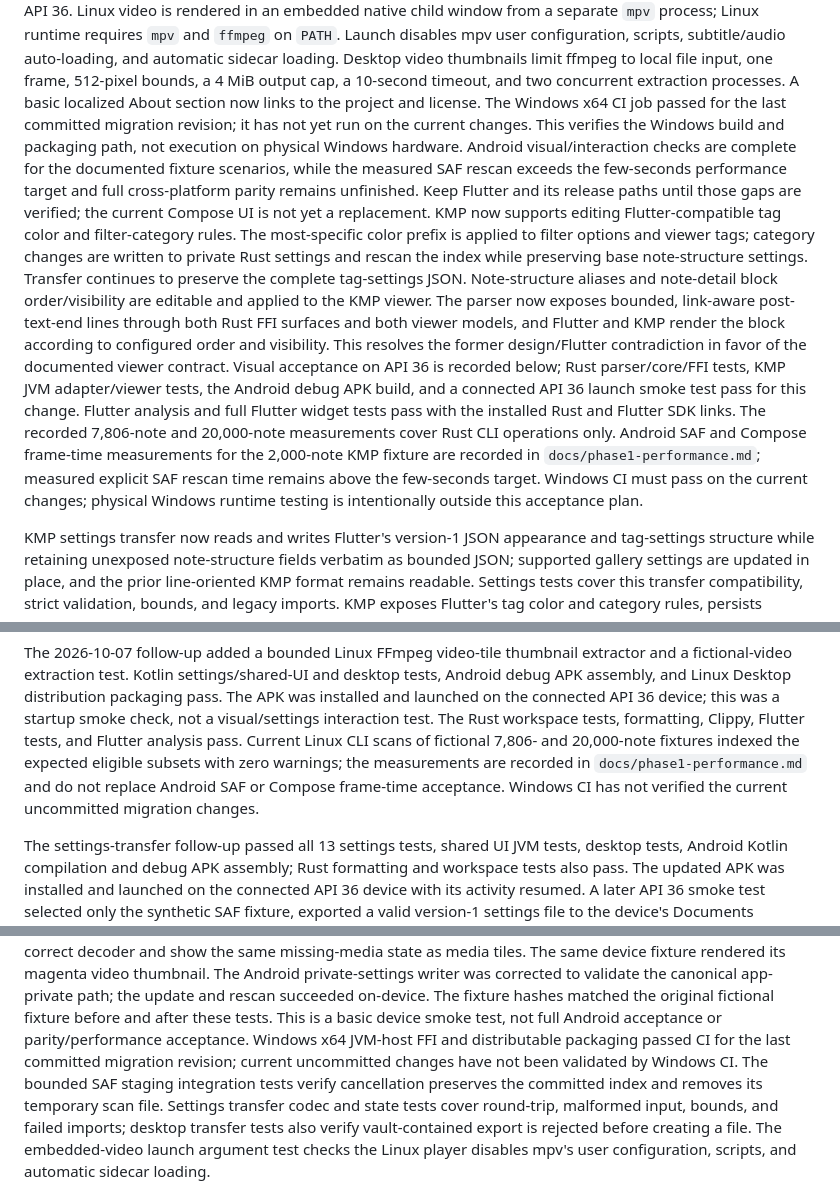
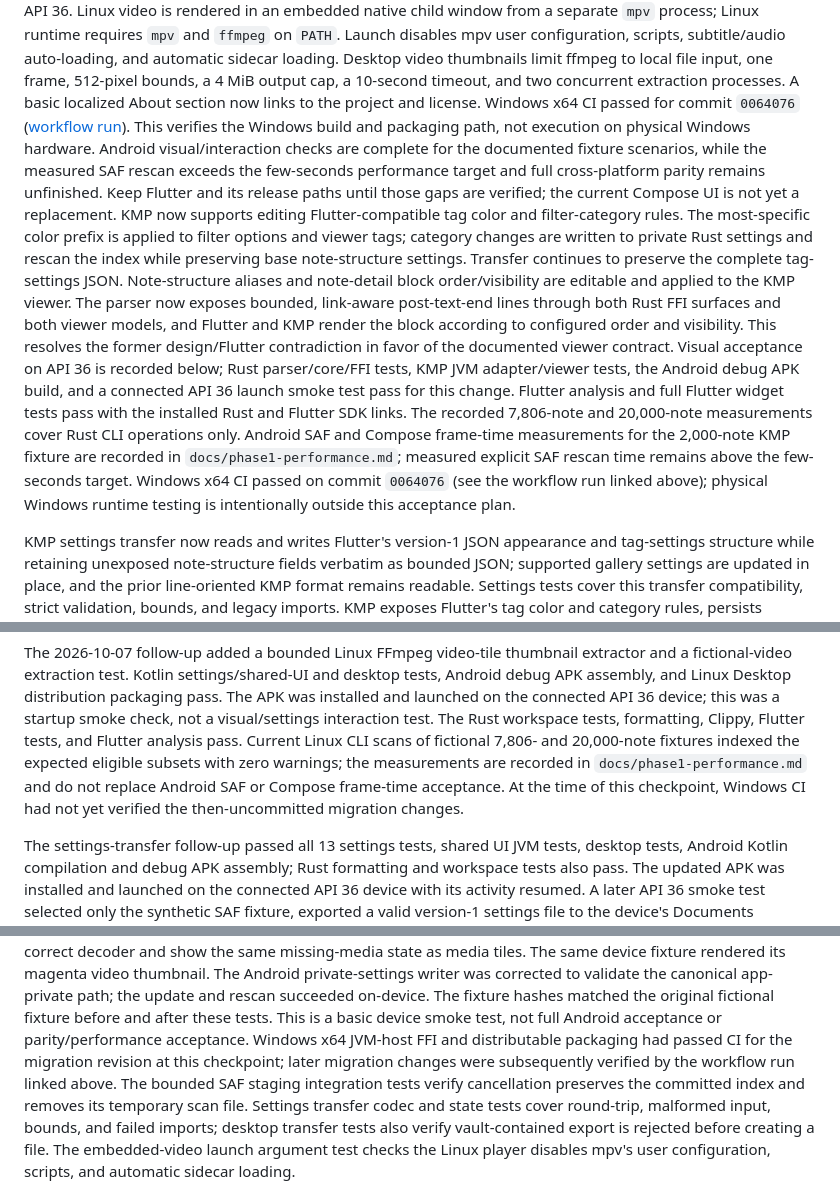
Before and after one commit to hanaretamae/Kaede-Gallery, a Markdown page: docs/design.md, 3 parts joined by grey strips. Rendered like a GitHub page.

Commit message:
docs: record Windows CI acceptance
Co-authored-by: Copilot <223556219+Copilot@users.noreply.github.com>

```diff
--- a/docs/design.md
+++ b/docs/design.md
@@ -140,11 +140,11 @@ Launch disables mpv user configuration, scripts, subtitle/audio auto-loading,
 and automatic sidecar loading. Desktop video thumbnails limit ffmpeg to local
 file input, one frame, 512-pixel bounds, a 4 MiB output cap, a 10-second
 timeout, and two concurrent extraction processes. A basic localized About
-section now links to the project and license. The Windows x64 CI job passed for
-the last committed migration revision; it has not yet run on the current
-changes. This verifies the Windows build and packaging path, not execution on
-physical Windows hardware. Android visual/interaction checks are complete for
-the documented fixture scenarios, while the measured SAF rescan exceeds the
+section now links to the project and license. Windows x64 CI passed for commit
+`0064076` ([workflow run](https://github.com/hanaretamae/Kaede-Gallery/actions/runs/37549717569)).
+This verifies the Windows build and packaging path, not execution on physical
+Windows hardware. Android visual/interaction checks are complete for the
+documented fixture scenarios, while the measured SAF rescan exceeds the
 few-seconds performance target and full cross-platform parity remains
 unfinished. Keep Flutter and its release paths until those gaps are verified;
 the current Compose UI is not yet a replacement.
@@ -165,8 +165,9 @@ Rust and Flutter SDK links. The recorded 7,806-note and 20,000-note
 measurements cover Rust CLI operations only. Android SAF and Compose
 frame-time measurements for the 2,000-note KMP fixture are recorded in
 `docs/phase1-performance.md`; measured explicit SAF rescan time remains above
-the few-seconds target. Windows CI must pass on the current changes; physical
-Windows runtime testing is intentionally outside this acceptance plan.
+the few-seconds target. Windows x64 CI passed on commit `0064076` (see the
+workflow run linked above); physical Windows runtime testing is intentionally
+outside this acceptance plan.
 
 KMP settings transfer now reads and writes Flutter's version-1 JSON appearance
 and tag-settings structure while retaining unexposed note-structure fields
@@ -213,8 +214,8 @@ The Rust workspace tests, formatting, Clippy, Flutter tests, and Flutter
 analysis pass. Current Linux CLI scans of fictional 7,806- and 20,000-note
 fixtures indexed the expected eligible subsets with zero warnings; the
 measurements are recorded in `docs/phase1-performance.md` and do not replace
-Android SAF or Compose frame-time acceptance. Windows CI has not verified the
-current uncommitted migration changes.
+Android SAF or Compose frame-time acceptance. At the time of this checkpoint,
+Windows CI had not yet verified the then-uncommitted migration changes.
 
 The settings-transfer follow-up passed all 13 settings tests, shared UI JVM
 tests, desktop tests, Android Kotlin compilation and debug APK assembly; Rust
@@ -260,8 +261,9 @@ app-private path; the update and rescan succeeded on-device. The fixture hashes
 matched the original fictional fixture before and after these tests. This is a
 basic device smoke test, not full Android
 acceptance or parity/performance acceptance. Windows x64 JVM-host FFI and
-distributable packaging passed CI for the last committed migration revision;
-current uncommitted changes have not been validated by Windows CI. The bounded
+distributable packaging had passed CI for the migration revision at this
+checkpoint; later migration changes were subsequently verified by the workflow
+run linked above. The bounded
 SAF staging integration tests verify cancellation preserves the committed index
 and removes its temporary scan file. Settings transfer codec and state tests
 cover round-trip, malformed input, bounds, and failed imports; desktop transfer
```
